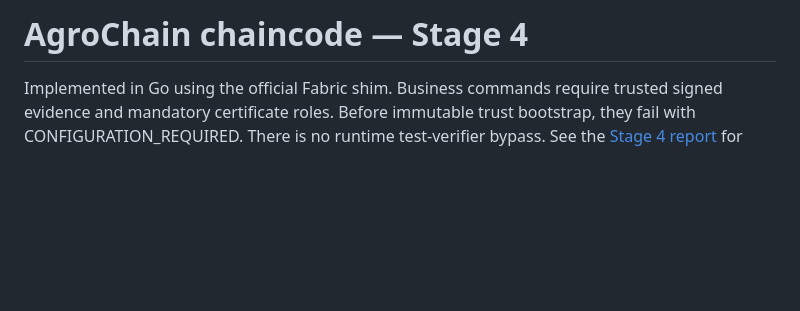
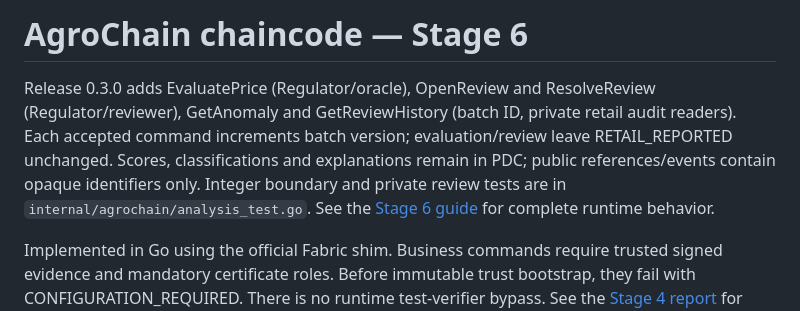
Before and after one commit to mertosteron/AgroChain, a Markdown page: chaincode/agrochain/README.md, the part around the change. GitHub-like rendering; blank space fills up the shorter version.

Commit message:
Stage 6: chaincode/agrochain/README.md

```diff
--- a/chaincode/agrochain/README.md
+++ b/chaincode/agrochain/README.md
@@ -1,4 +1,12 @@
-# AgroChain chaincode — Stage 4
+# AgroChain chaincode — Stage 6
+
+Release 0.3.0 adds EvaluatePrice (Regulator/oracle), OpenReview and ResolveReview
+(Regulator/reviewer), GetAnomaly and GetReviewHistory (batch ID, private retail audit
+readers). Each accepted command increments batch version; evaluation/review leave
+RETAIL_REPORTED unchanged. Scores, classifications and explanations remain in PDC;
+public references/events contain opaque identifiers only. Integer boundary and
+private review tests are in `internal/agrochain/analysis_test.go`. See the
+[Stage 6 guide](../../docs/STAGE6_UI.md) for complete runtime behavior.
 
 Implemented in Go using the official Fabric shim. Business commands require trusted
 signed evidence and mandatory certificate roles. Before immutable trust bootstrap,
```
